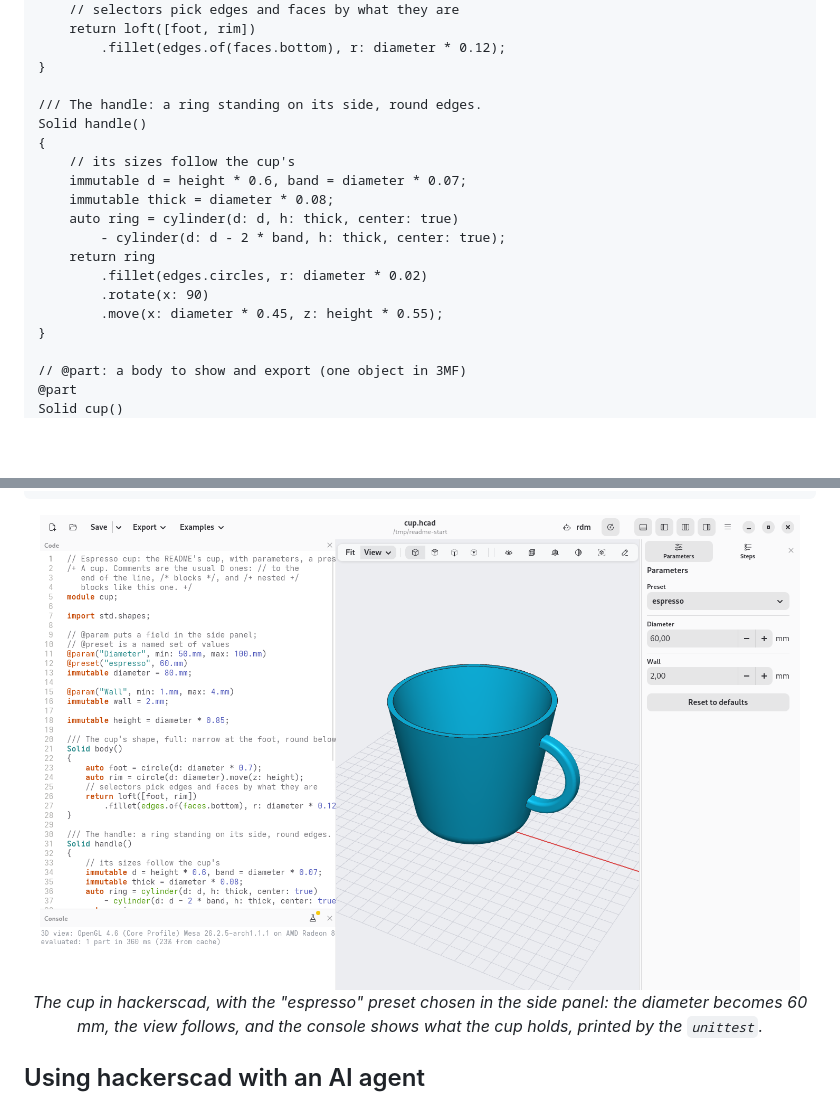
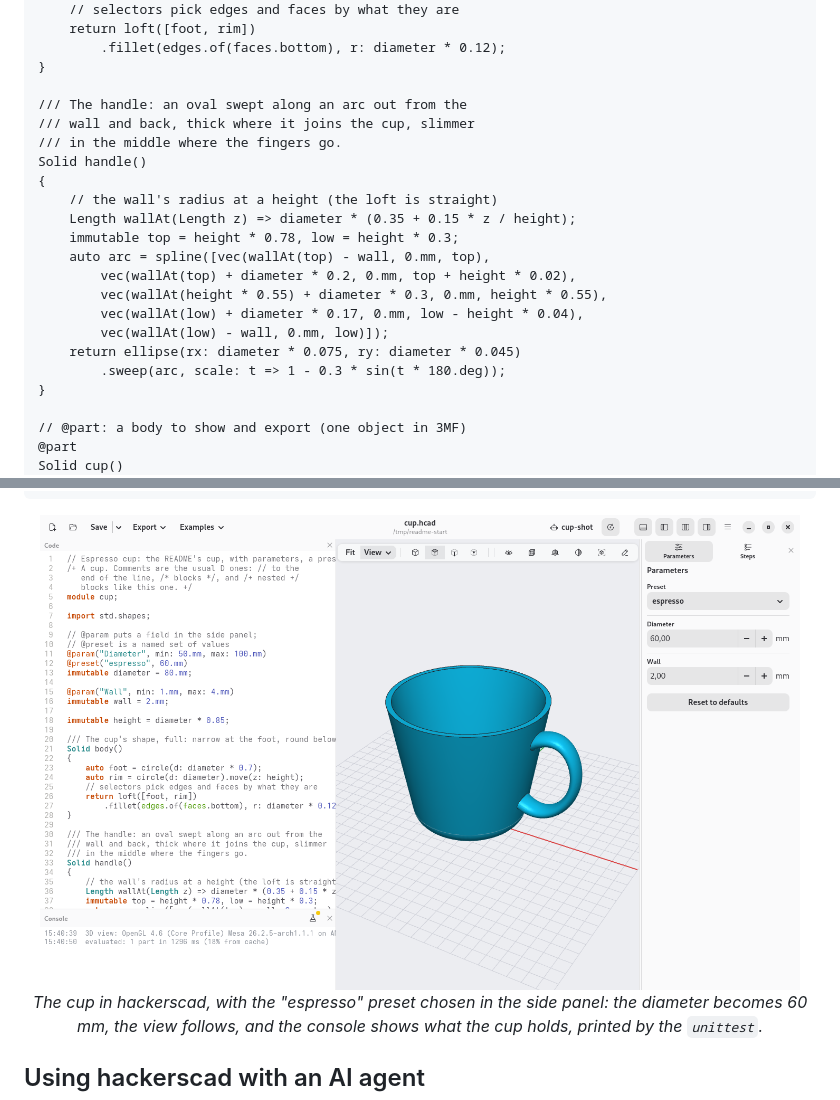
Before and after one commit to trikko/hackerscad, a Markdown page: README.md, 2 parts joined by grey strips. Rendered like a GitHub page; pictures changed too: docs/cup.png; blank space fills up the shorter version.

Commit message:
Cup handle: an oval swept along an arc, slimmer in the middle

```diff
--- a/README.md
+++ b/README.md
@@ -128,18 +128,21 @@ Solid body()
         .fillet(edges.of(faces.bottom), r: diameter * 0.12);
 }
 
-/// The handle: a ring standing on its side, round edges.
+/// The handle: an oval swept along an arc out from the
+/// wall and back, thick where it joins the cup, slimmer
+/// in the middle where the fingers go.
 Solid handle()
 {
-    // its sizes follow the cup's
-    immutable d = height * 0.6, band = diameter * 0.07;
-    immutable thick = diameter * 0.08;
-    auto ring = cylinder(d: d, h: thick, center: true)
-        - cylinder(d: d - 2 * band, h: thick, center: true);
-    return ring
-        .fillet(edges.circles, r: diameter * 0.02)
-        .rotate(x: 90)
-        .move(x: diameter * 0.45, z: height * 0.55);
+    // the wall's radius at a height (the loft is straight)
+    Length wallAt(Length z) => diameter * (0.35 + 0.15 * z / height);
+    immutable top = height * 0.78, low = height * 0.3;
+    auto arc = spline([vec(wallAt(top) - wall, 0.mm, top),
+        vec(wallAt(top) + diameter * 0.2, 0.mm, top + height * 0.02),
+        vec(wallAt(height * 0.55) + diameter * 0.3, 0.mm, height * 0.55),
+        vec(wallAt(low) + diameter * 0.17, 0.mm, low - height * 0.04),
+        vec(wallAt(low) - wall, 0.mm, low)]);
+    return ellipse(rx: diameter * 0.075, ry: diameter * 0.045)
+        .sweep(arc, scale: t => 1 - 0.3 * sin(t * 180.deg));
 }
 
 // @part: a body to show and export (one object in 3MF)
```
Also changed, not shown: 1 other file.
